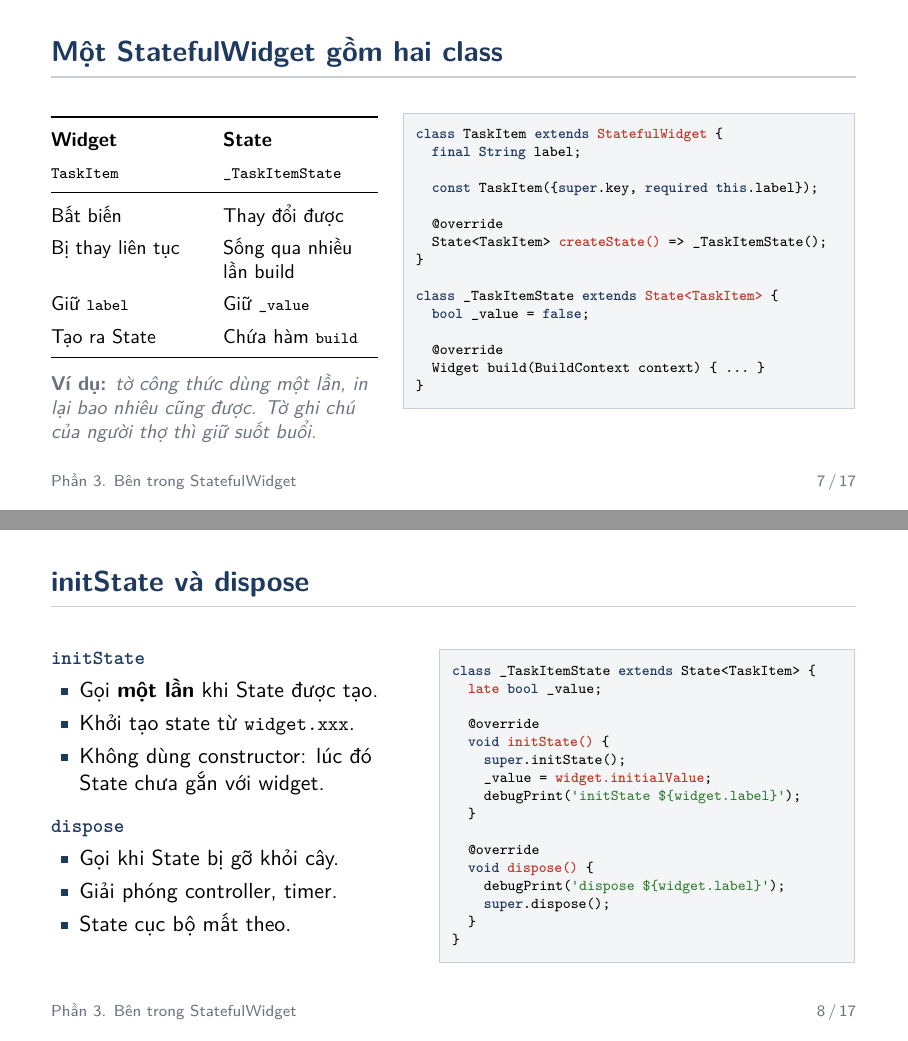
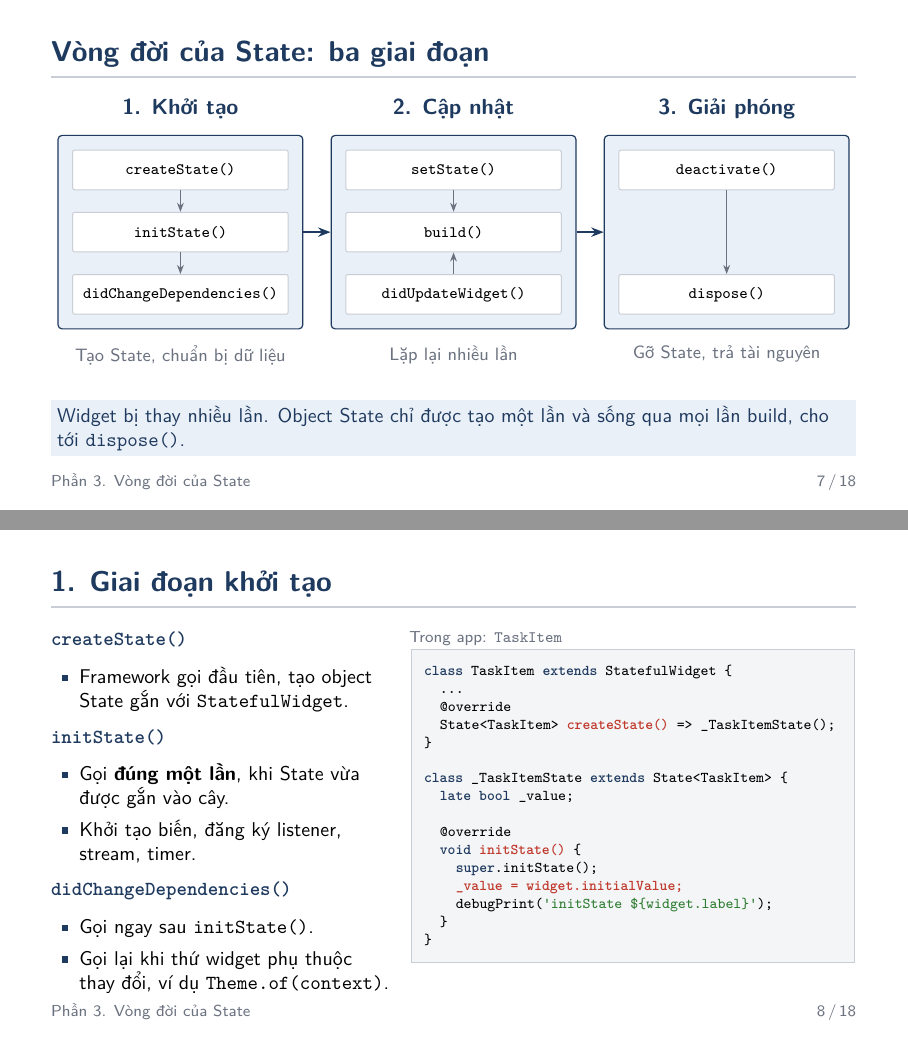
Before and after one commit to wenxizhabg/DNTonLinux, LaTeX slides (chude10/Slide_ChuDe10.tex): pages 8 and 9 of 18 before the commit and pages 8 and 9 of 19 after it, joined at a grey line. Compiled offline with XeLaTeX.

Commit message:
cập nhật lại

```diff
--- a/chude10/Slide_ChuDe10.tex
+++ b/chude10/Slide_ChuDe10.tex
@@ -7,7 +9,7 @@
 \usepackage{booktabs}
 \usepackage{array}
 \usepackage{tikz}
-\usetikzlibrary{positioning,arrows.meta,calc}
+\usetikzlibrary{positioning,arrows.meta,calc,fit,backgrounds}
 
 % ===== Mau =====
 \definecolor{chinh}{HTML}{1F3A5F}     % mau chu dao
@@ -93,6 +95,8 @@
   \par\vspace{2.5mm}%
   {\raggedright\small\color{xam}\textbf{Ví dụ:} \itshape #1\par}}
 % Nhan nho phia tren khung code
+% Ten ham o dau moi nhom y
+\newcommand{\ham}[1]{\par{\color{chinh}\bfseries\ttfamily\small #1}\par\vspace{0.3mm}}
 \newcommand{\nhanma}[1]{{\scriptsize\color{xam}#1\par}\vspace{0.8mm}}
 
 % Cay widget: #1 kieu cua Progress, #2 kieu cua TaskItem
@@ -148,7 +152,7 @@
   \begin{tabular}{@{}>{\bfseries\color{chinh}}l@{\hspace{5mm}}P{0.38\textwidth}@{\hspace{5mm}}>{\raggedright\arraybackslash\leavevmode\color{xam}}p{0.42\textwidth}@{}}
     Phần 1 & App ban đầu & Checkbox bấm không tick\\
     Phần 2 & State là gì & Từ Stateless sang Stateful\\
-    Phần 3 & Bên trong StatefulWidget & Hai class, vòng đời State, \ma{setState}\\
+    Phần 3 & Vòng đời của State & Khởi tạo, cập nhật, giải phóng\\
     Phần 4 & State cục bộ và state cần chia sẻ & Phân loại, prop drilling, giải pháp\\
   \end{tabular}
   \chot{Một app duy nhất xuyên suốt: \textbf{Space exploration}, gồm thanh tiến độ
@@ -334,82 +338,87 @@ class _TaskItemState extends `State<TaskItem>` {
 \end{frame}
 
 % =====================================================================
-\section{Phần 3. Bên trong StatefulWidget}
+\section{Phần 3. Vòng đời của State}
 % =====================================================================
-\begin{frame}[fragile]{Một StatefulWidget gồm hai class}
+\begin{frame}{Vòng đời của State: ba giai đoạn}
+  \centering
+  \begin{tikzpicture}[
+      b/.style={draw=vien, fill=white, line width=0.5pt, rounded corners=1pt,
+                font=\ttfamily\scriptsize,
+                minimum width=38mm, minimum height=7mm},
+      nhom/.style={draw=chinh, fill=nenhop, line width=0.6pt, rounded corners=2pt,
+                   inner sep=2.5mm},
+      ten/.style={font=\bfseries, text=chinh},
+      chu/.style={font=\footnotesize, text=xam},
+      to/.style={-{Stealth[length=2.2mm]}, draw=chinh, line width=1pt}]
+    \node[b] (cs) {createState()};
+    \node[b, below=3.8mm of cs] (is) {initState()};
+    \node[b, below=3.8mm of is] (dc) {didChangeDependencies()};
+    \node[b, right=10mm of is] (bu) {build()};
+    \node[b, above=3.8mm of bu] (ss) {setState()};
+    \node[b, below=3.8mm of bu] (du) {didUpdateWidget()};
+    \node[b, right=10mm of ss] (de) {deactivate()};
+    \node[b, right=10mm of du] (di) {dispose()};
+    \begin{scope}[on background layer]
+      \node[nhom, fit=(cs)(is)(dc)] (g1) {};
+      \node[nhom, fit=(ss)(bu)(du)] (g2) {};
+      \node[nhom, fit=(de)(di)] (g3) {};
+    \end{scope}
+    \draw[mt] (cs) -- (is);
+    \draw[mt] (is) -- (dc);
+    \draw[mt] (ss) -- (bu);
+    \draw[mt] (du) -- (bu);
+    \draw[mt] (de) -- (di);
+    \draw[to] (g1) -- (g2);
+    \draw[to] (g2) -- (g3);
+    \node[ten, above=1.5mm of g1] {1. Khởi tạo};
+    \node[ten, above=1.5mm of g2] {2. Cập nhật};
+    \node[ten, above=1.5mm of g3] {3. Giải phóng};
+    \node[chu, below=1.5mm of g1] {Tạo State, chuẩn bị dữ liệu};
+    \node[chu, below=1.5mm of g2] {Lặp lại nhiều lần};
+    \node[chu, below=1.5mm of g3] {Gỡ State, trả tài nguyên};
+  \end{tikzpicture}
+  \par\vspace{2mm}
+  \chot{Widget bị thay nhiều lần. Object State chỉ được tạo một lần và sống qua mọi
+        lần build, cho tới \ma{dispose()}.}
+\end{frame}
+
+\begin{frame}[fragile]{1. Giai đoạn khởi tạo}
   \begin{columns}[T,onlytextwidth]
-    \begin{column}{0.41\textwidth}
+    \begin{column}{0.42\textwidth}
       \small
-      \renewcommand{\arraystretch}{1.35}
-      \begin{tabular}{@{}P{0.47\linewidth}@{\hspace{3mm}}P{0.47\linewidth}@{}}
-        \toprule
-        \textbf{Widget} & \textbf{State}\\
-        \ma{\scriptsize TaskItem} & \ma{\scriptsize \_TaskItemState}\\
-        \midrule
-        Bất biến & Thay đổi được\\
-        Bị thay liên tục & Sống qua nhiều lần build\\
-        Giữ \ma{\scriptsize label} & Giữ \ma{\scriptsize \_value}\\
-        Tạo ra State & Chứa hàm \ma{\scriptsize build}\\
-        \bottomrule
-      \end{tabular}
-      \vidu{tờ công thức dùng một lần, in lại bao nhiêu cũng được. Tờ ghi chú của
-            người thợ thì giữ suốt buổi.}
+      \ham{createState()}
+      \begin{itemize}\setlength{\itemsep}{0.3mm}
+        \item Framework gọi đầu tiên, tạo object State gắn với \ma{StatefulWidget}.
+      \end{itemize}
+      \ham{initState()}
+      \begin{itemize}\setlength{\itemsep}{0.3mm}
+        \item Gọi \textbf{đúng một lần}, khi State vừa được gắn vào cây.
+        \item Khởi tạo biến, đăng ký listener, stream, timer.
+      \end{itemize}
+      \ham{didChangeDependencies()}
+      \begin{itemize}\setlength{\itemsep}{0.3mm}
+        \item Gọi ngay sau \ma{initState()}.
+        \item Gọi lại khi thứ widget phụ thuộc thay đổi, ví dụ \ma{Theme.of(context)}.
+      \end{itemize}
     \end{column}
-    \begin{column}{0.565\textwidth}
+    \begin{column}{0.555\textwidth}
+      \nhanma{Trong app: \ma{\scriptsize TaskItem}}
 \begin{lstlisting}
-class TaskItem extends `StatefulWidget` {
-  final String label;
-
-  const TaskItem({super.key, required this.label});
-
+class TaskItem extends StatefulWidget {
+  ...
   @override
   State<TaskItem> `createState()` => _TaskItemState();
 }
 
-class _TaskItemState extends `State<TaskItem>` {
-  bool _value = false;
-
-  @override
-  Widget build(BuildContext context) { ... }
-}
-\end{lstlisting}
-    \end{column}
-  \end{columns}
-\end{frame}
-
-\begin{frame}[fragile]{initState và dispose}
-  \begin{columns}[T,onlytextwidth]
-    \begin{column}{0.45\textwidth}
-      \textbf{\color{chinh}\ma{initState}}
-      \begin{itemize}
-        \item Gọi \textbf{một lần} khi State được tạo.
-        \item Khởi tạo state từ \ma{widget.xxx}.
-        \item Không dùng constructor: lúc đó State chưa gắn với widget.
-      \end{itemize}
-      \vspace{1.5mm}
-      \textbf{\color{chinh}\ma{dispose}}
-      \begin{itemize}
-        \item Gọi khi State bị gỡ khỏi cây.
-        \item Giải phóng controller, timer.
-        \item State cục bộ mất theo.
-      \end{itemize}
-    \end{column}
-    \begin{column}{0.52\textwidth}
-\begin{lstlisting}
 class _TaskItemState extends State<TaskItem> {
-  `late` bool _value;
+  late bool _value;
 
   @override
   void `initState()` {
     super.initState();
-    _value = `widget.initialValue`;
+    `_value = widget.initialValue;`
     debugPrint('initState ${widget.label}');
-  }
-
-  @override
-  void `dispose()` {
-    debugPrint('dispose ${widget.label}');
-    super.dispose();
   }
 }
 \end{lstlisting}
@@ -479 +512,0 @@ build Launch the rocket
-        dispose         & Bị gỡ khỏi cây, giải phóng tài nguyên\\
@@ -669,8 +710,8 @@ class TaskList extends StatelessWidget {
           Giao diện là kết quả của \ma{build} trên state.
     \item \textbf{Widget bất biến.} StatefulWidget tách thành hai class để dữ liệu
           thay đổi nằm trong object State sống lâu.
-    \item \textbf{Vòng đời State:} \ma{initState} một lần, \ma{build} nhiều lần,
-          \ma{setState} để yêu cầu build lại, \ma{dispose} khi bị gỡ.
+    \item \textbf{Vòng đời State} có ba giai đoạn: khởi tạo (\ma{initState} một lần),
+          cập nhật (\ma{build} nhiều lần, sau mỗi \ma{setState}), giải phóng (\ma{dispose} một lần).
     \item \textbf{State cục bộ} để trong một widget, dùng \ma{setState}.
           \textbf{State cần chia sẻ} nếu chỉ dùng \ma{setState} sẽ gặp prop drilling,
           nên cần giải pháp quản lý tập trung.
@@ -695,3 +736,8 @@ class TaskList extends StatelessWidget {
+    \item \emph{State class} (vòng đời State),
+          {\ttfamily\scriptsize\color{xam}api.flutter.dev/flutter/widgets/State-class.html}
+    \item \emph{Differentiate between ephemeral state and app state},
+          {\ttfamily\scriptsize\color{xam}docs.flutter.dev/data-and-backend/state-mgmt/ephemeral-vs-app}
+  \end{itemize}
   \vspace{2mm}
 
   Mã nguồn demo: thư mục \ma{chude10}, file \ma{lib/main.dart}.
```
Also changed, not shown: chude10/KichBan_Slide_ChuDe10.md (+25 -21 lines), chude10/Slide_ChuDe10.pdf, chude10/latexmkrc (added), chude10/Slide_ChuDe10.tex (117 more changed lines), 9 other files.
